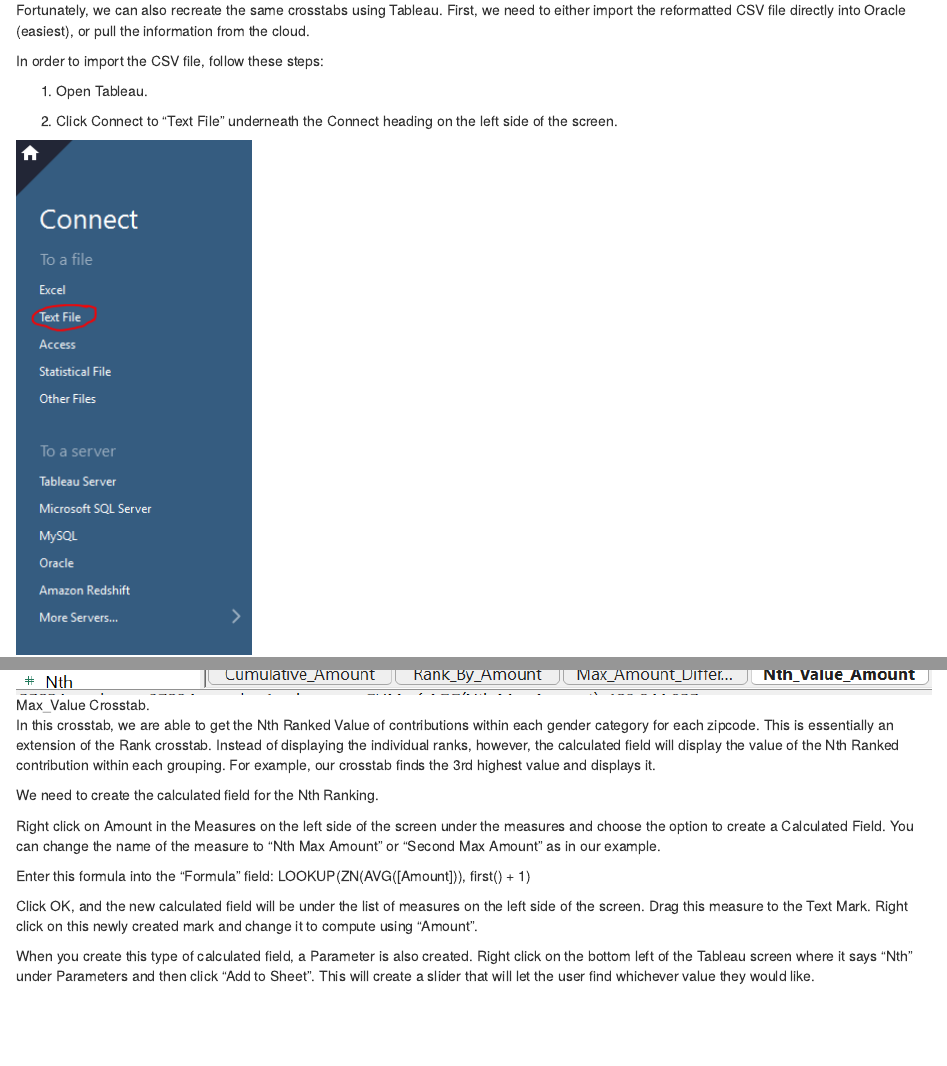
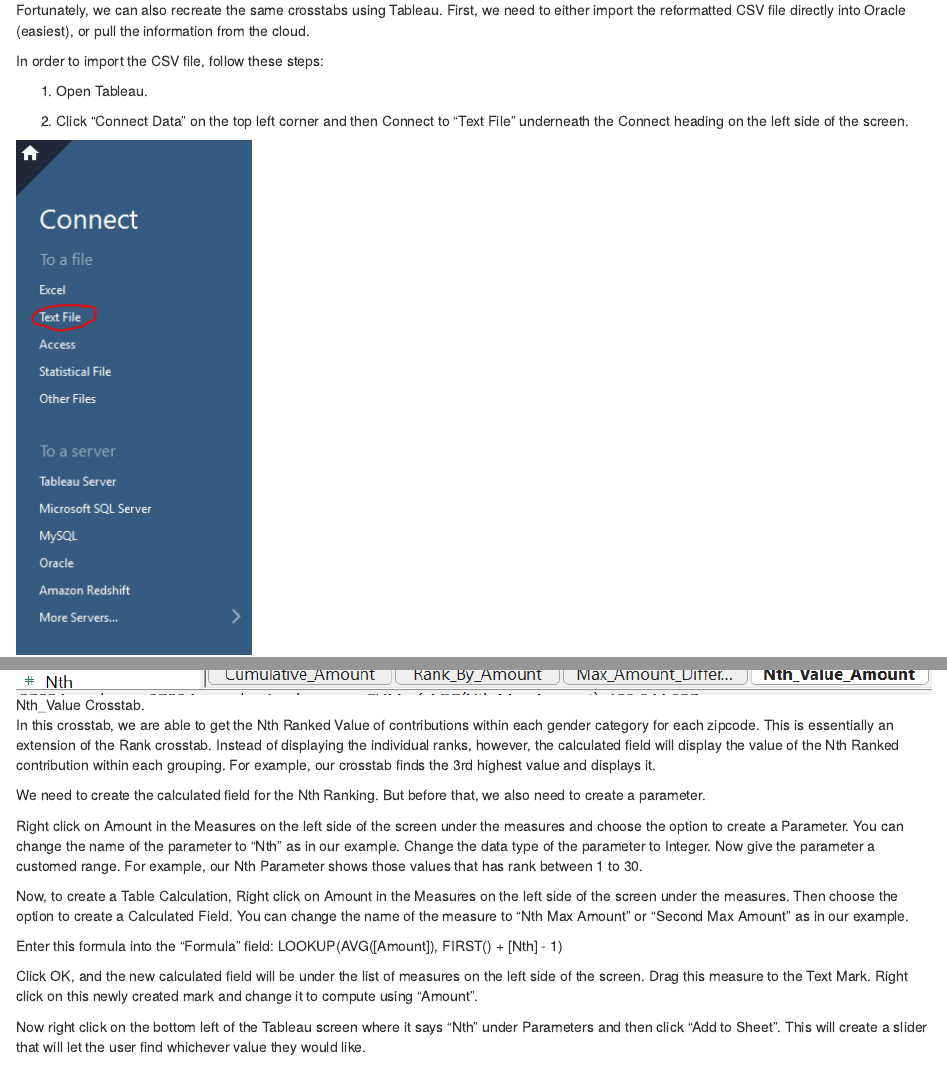
Before and after one commit to asif1994/DV_TableauProject2, an R Markdown document (00 Doc/DV_TableauProject2RMD.rmd): the page in a window 1100 px wide, from 3770 px down, and a second part further down, joined at a grey line. Rendered offline with R 4.5, knitr and Pandoc, with nearby package versions; some code elsewhere in the file could not run offline.

Commit message:
Final Commit. Added a Description of the Parameter. Database is down. So, I couldn't run knit.

```diff
--- a/00 Doc/DV_TableauProject2RMD.rmd
+++ b/00 Doc/DV_TableauProject2RMD.rmd
@@ -138,7 +138,7 @@
 
 1) Open Tableau.
 
-2) Click Connect to "Text File" underneath the Connect heading on the left side of the screen.
+2) Click "Connect Data" on the top left corner and then Connect to "Text File" underneath the Connect heading on the left side of the screen.
 
 ![This is the link you need to click.](../02 Tableau Workbook/ConnectText.PNG)
 
@@ -213,19 +213,21 @@
 
 **Nth_Value Crosstab:**
 
-![Max_Value Crosstab.](../02 Tableau Workbook/CrosstabNthValue.PNG)
+![Nth_Value Crosstab.](../02 Tableau Workbook/CrosstabNthValue.PNG)
 
 In this crosstab, we are able to get the Nth Ranked Value of contributions within each gender category for each zipcode. This is essentially an extension of the Rank crosstab. Instead of displaying the individual ranks, however, the calculated field will display the value of the Nth Ranked contribution within each grouping. For example, our crosstab finds the 3rd highest value and displays it.
 
-We need to create the calculated field for the Nth Ranking.
+We need to create the calculated field for the Nth Ranking. But before that, we also need to create a parameter.
 
-Right click on Amount in the Measures on the left side of the screen under the measures and choose the option to create a Calculated Field. You can change the name of the measure to "Nth Max Amount" or "Second Max Amount" as in our example.
+Right click on Amount in the Measures on the left side of the screen under the measures and choose the option to create a Parameter. You can change the name of the parameter to "Nth" as in our example. Change the data type of the parameter to Integer. Now give the parameter a customed range. For example, our Nth Parameter shows those values that has rank between 1 to 30.
 
-Enter this formula into the "Formula" field: LOOKUP(ZN(AVG([Amount])), first() + 1)
+Now, to create a Table Calculation, Right click on Amount in the Measures on the left side of the screen under the measures. Then choose the option to create a Calculated Field. You can change the name of the measure to "Nth Max Amount" or "Second Max Amount" as in our example.
+
+Enter this formula into the "Formula" field: LOOKUP(AVG([Amount]), FIRST() + [Nth] - 1)
 
 Click OK, and the new calculated field will be under the list of measures on the left side of the screen. Drag this measure to the Text Mark. Right click on this newly created mark and change it to compute using "Amount".
 
-When you create this type of calculated field, a Parameter is also created. Right click on the bottom left of the Tableau screen where it says "Nth" under Parameters and then click "Add to Sheet". This will create a slider that will let the user find whichever value they would like.
+Now right click on the bottom left of the Tableau screen where it says "Nth" under Parameters and then click "Add to Sheet". This will create a slider that will let the user find whichever value they would like.
 
 The column furthest right shows the value of the Nth Ranked amount. This could be useful when you want to compare each amount to the Nth Ranked contribution amount within each grouping.
 
```
Also changed, not shown: 00 Doc/DV_TableauProject2RMD.rmd (4 more changed lines).
